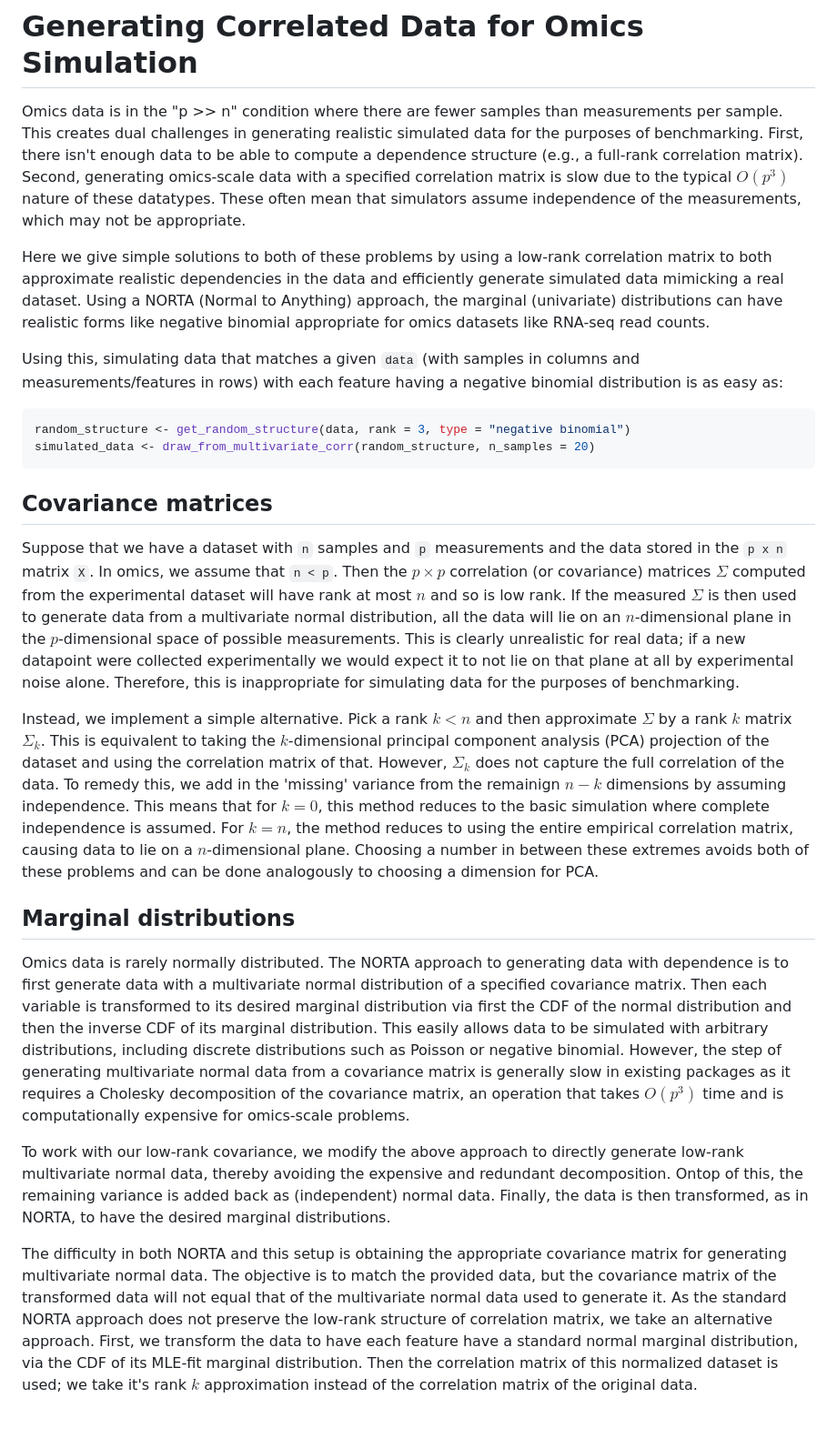
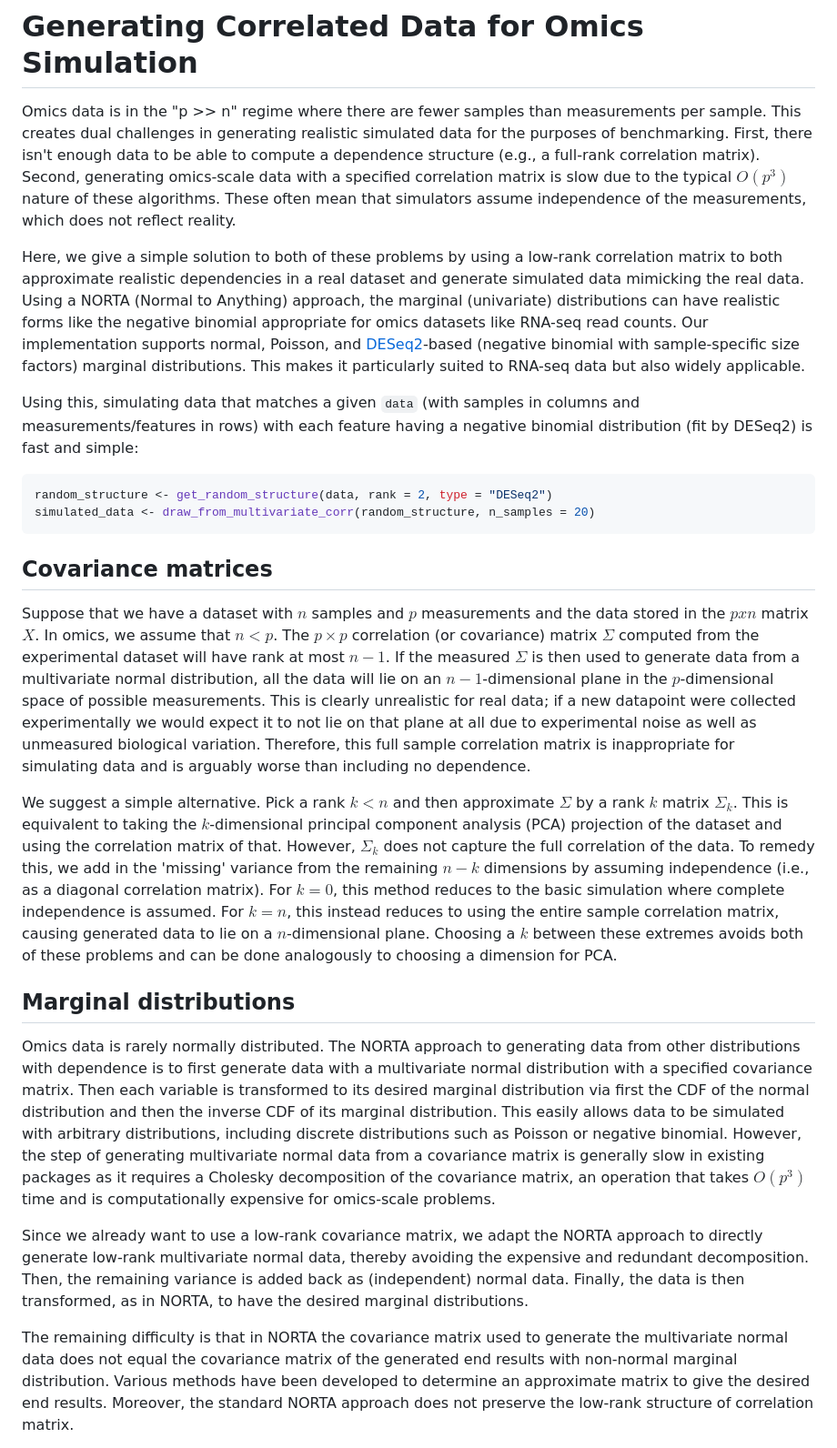
Before and after one commit to tgbrooks/dependentsimr, a Markdown page: README.md, the part around the change printed below. Shown: that part at 91% size. GitHub-like rendering; blank space fills up the shorter version.

Commit message:
First draft of readme

````diff
--- a/README.md
+++ b/README.md
@@ -1,52 +1,52 @@
 # Generating Correlated Data for Omics Simulation
 
-Omics data is in the "p >> n" condition where there are fewer samples than measurements per sample.
+Omics data is in the "p >> n" regime where there are fewer samples than measurements per sample.
 This creates dual challenges in generating realistic simulated data for the purposes of benchmarking.
 First, there isn't enough data to be able to compute a dependence structure (e.g., a full-rank correlation matrix).
-Second, generating omics-scale data with a specified correlation matrix is slow due to the typical $O(p^3)$ nature of these datatypes.
-These often mean that simulators assume independence of the measurements, which may not be appropriate.
+Second, generating omics-scale data with a specified correlation matrix is slow due to the typical $O(p^3)$ nature of these algorithms.
+These often mean that simulators assume independence of the measurements, which does not reflect reality.
 
-Here we give simple solutions to both of these problems by using a low-rank correlation matrix to both approximate realistic dependencies in the data and efficiently generate simulated data mimicking a real dataset.
-Using a NORTA (Normal to Anything) approach, the marginal (univariate) distributions can have realistic forms like negative binomial appropriate for omics datasets like RNA-seq read counts.
+Here, we give a simple solution to both of these problems by using a low-rank correlation matrix to both approximate realistic dependencies in a real dataset and generate simulated data mimicking the real data.
+Using a NORTA (Normal to Anything) approach, the marginal (univariate) distributions can have realistic forms like the negative binomial appropriate for omics datasets like RNA-seq read counts.
+Our implementation supports normal, Poisson, and [DESeq2](https://bioconductor.org/packages/release/bioc/html/DESeq2.html)-based (negative binomial with sample-specific size factors) marginal distributions.
+This makes it particularly suited to RNA-seq data but also widely applicable.
 
-Using this, simulating data that matches a given `data` (with samples in columns and measurements/features in rows) with each feature having a negative binomial distribution is as easy as:
+Using this, simulating data that matches a given `data` (with samples in columns and measurements/features in rows) with each feature having a negative binomial distribution (fit by DESeq2) is fast and simple:
 
 ``` R
-random_structure <- get_random_structure(data, rank = 3, type = "negative binomial")
+random_structure <- get_random_structure(data, rank = 2, type = "DESeq2")
 simulated_data <- draw_from_multivariate_corr(random_structure, n_samples = 20)
 ```
 
 ## Covariance matrices
-Suppose that we have a dataset with `n` samples and `p` measurements and the data stored in the `p x n` matrix `X`.
-In omics, we assume that `n < p`.
-Then the $p \times p$ correlation (or covariance) matrices $\Sigma$ computed from the experimental dataset will have rank at most $n$ and so is low rank.
-If the measured $\Sigma$ is then used to generate data from a multivariate normal distribution, all the data will lie on an $n$-dimensional plane in the $p$-dimensional space of possible measurements.
-This is clearly unrealistic for real data; if a new datapoint were collected experimentally we would expect it to not lie on that plane at all by experimental noise alone.
-Therefore, this is inappropriate for simulating data for the purposes of benchmarking.
+Suppose that we have a dataset with $n$ samples and $p$ measurements and the data stored in the $p x n$ matrix $X$.
+In omics, we assume that $n < p$.
+The $p \times p$ correlation (or covariance) matrix $\Sigma$ computed from the experimental dataset will have rank at most $n-1$.
+If the measured $\Sigma$ is then used to generate data from a multivariate normal distribution, all the data will lie on an $n-1$-dimensional plane in the $p$-dimensional space of possible measurements.
+This is clearly unrealistic for real data; if a new datapoint were collected experimentally we would expect it to not lie on that plane at all due to experimental noise as well as unmeasured biological variation.
+Therefore, this full sample correlation matrix is inappropriate for simulating data and is arguably worse than including no dependence.
 
-Instead, we implement a simple alternative.
+We suggest a simple alternative.
 Pick a rank $k < n$ and then approximate $\Sigma$ by a rank $k$ matrix $\Sigma_k$.
 This is equivalent to taking the $k$-dimensional principal component analysis (PCA) projection of the dataset and using the correlation matrix of that.
 However, $\Sigma_k$ does not capture the full correlation of the data.
-To remedy this, we add in the 'missing' variance from the remainign $n-k$ dimensions by assuming independence.
-This means that for $k=0$, this method reduces to the basic simulation where complete independence is assumed.
-For $k = n$, the method reduces to using the entire empirical correlation matrix, causing data to lie on a $n$-dimensional plane.
-Choosing a number in between these extremes avoids both of these problems and can be done analogously to choosing a dimension for PCA.
+To remedy this, we add in the 'missing' variance from the remaining $n-k$ dimensions by assuming independence (i.e., as a diagonal correlation matrix).
+For $k=0$, this method reduces to the basic simulation where complete independence is assumed.
+For $k = n$, this instead reduces to using the entire sample correlation matrix, causing generated data to lie on a $n$-dimensional plane.
+Choosing a $k$ between these extremes avoids both of these problems and can be done analogously to choosing a dimension for PCA.
 
 ## Marginal distributions
 Omics data is rarely normally distributed.
-The NORTA approach to generating data with dependence is to first generate data with a multivariate normal distribution of a specified covariance matrix.
+The NORTA approach to generating data from other distributions with dependence is to first generate data with a multivariate normal distribution with a specified covariance matrix.
 Then each variable is transformed to its desired marginal distribution via first the CDF of the normal distribution and then the inverse CDF of its marginal distribution.
 This easily allows data to be simulated with arbitrary distributions, including discrete distributions such as Poisson or negative binomial.
 However, the step of generating multivariate normal data from a covariance matrix is generally slow in existing packages as it requires a Cholesky decomposition of the covariance matrix, an operation that takes $O(p^3)$ time and is computationally expensive for omics-scale problems.
 
-To work with our low-rank covariance, we modify the above approach to directly generate low-rank multivariate normal data, thereby avoiding the expensive and redundant decomposition.
-Ontop of this, the remaining variance is added back as (independent) normal data.
+Since we already want to use a low-rank covariance matrix, we adapt the NORTA approach to directly generate low-rank multivariate normal data, thereby avoiding the expensive and redundant decomposition.
+Then, the remaining variance is added back as (independent) normal data.
 Finally, the data is then transformed, as in NORTA, to have the desired marginal distributions.
 
-The difficulty in both NORTA and this setup is obtaining the appropriate covariance matrix for generating multivariate normal data.
-The objective is to match the provided data, but the covariance matrix of the transformed data will not equal that of the multivariate normal data used to generate it.
-As the standard NORTA approach does not preserve the low-rank structure of correlation matrix, we take an alternative approach.
-First, we transform the data to have each feature have a standard normal marginal distribution, via the CDF of its MLE-fit marginal distribution.
-Then the correlation matrix of this normalized dataset is used; we take it's rank $k$ approximation instead of the correlation matrix of the original data.
+The remaining difficulty is that in NORTA the covariance matrix used to generate the multivariate normal data does not equal the covariance matrix of the generated end results with non-normal marginal distribution.
+Various methods have been developed to determine an approximate matrix to give the desired end results.
+Moreover, the standard NORTA approach does not preserve the low-rank structure of correlation matrix.
 
````
Also changed, not shown: other parts of README.md (+59 -7 lines).
